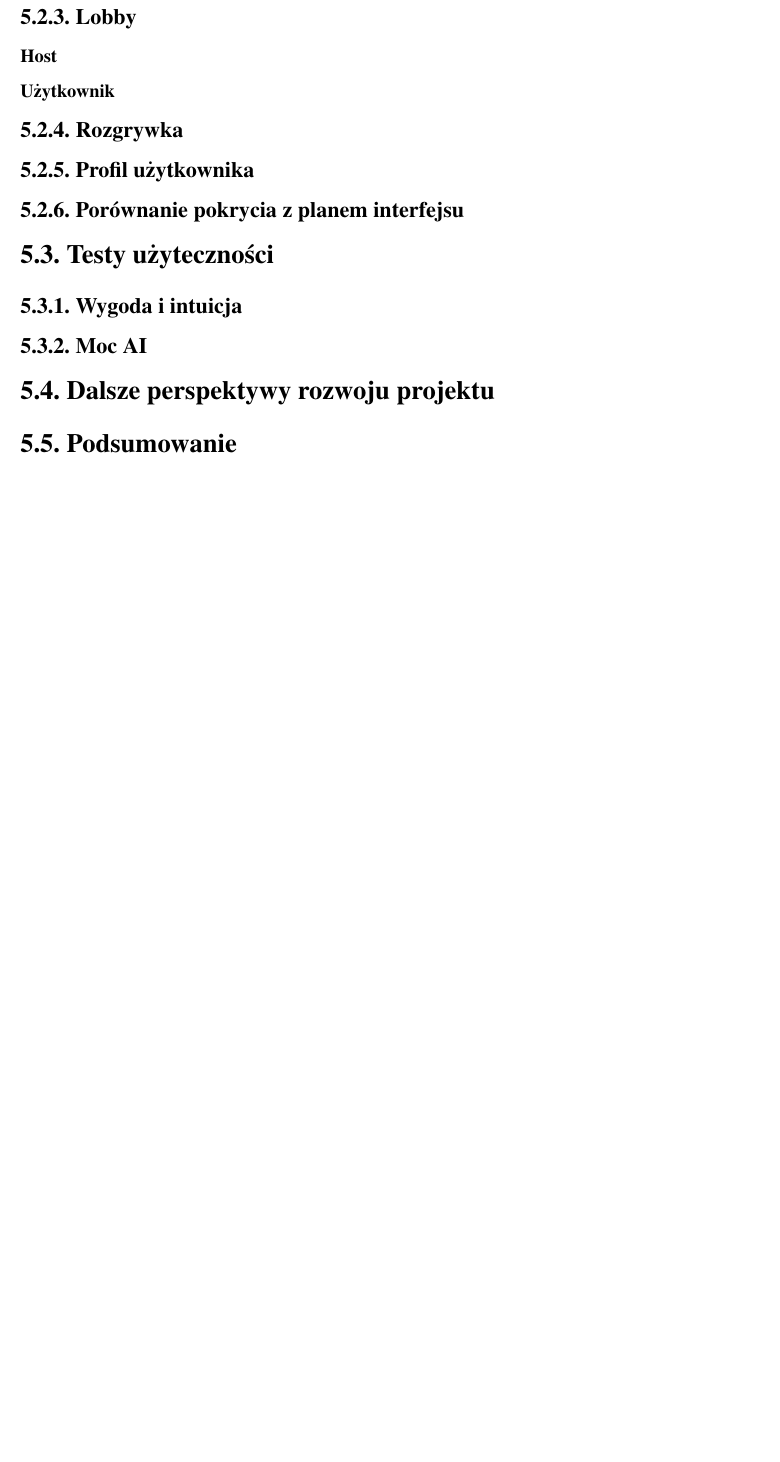
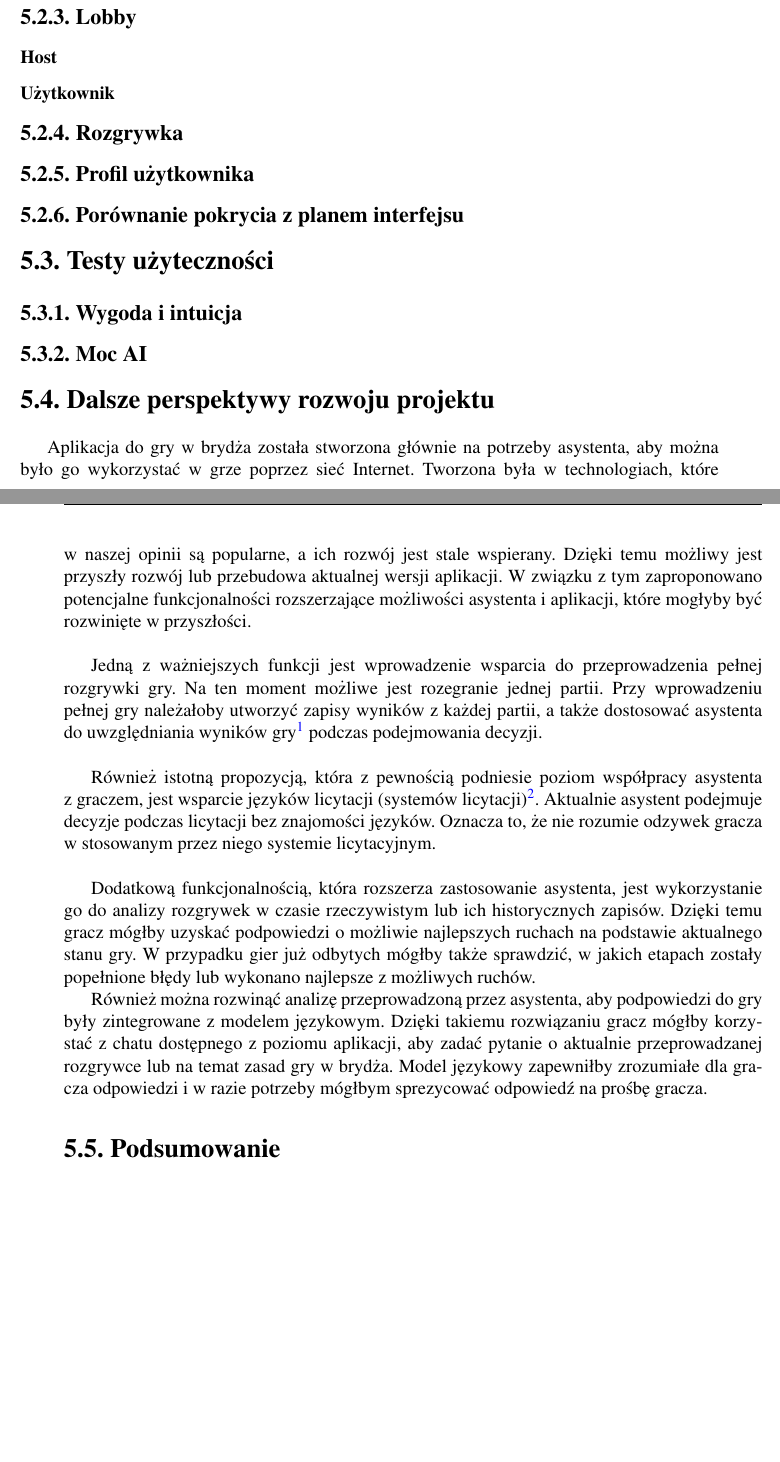
Before and after one commit to bridge-agh/bridge-thesis, a LaTeX thesis (main.tex, which reads chapter5.tex): part of page 46 of 53 before the commit and two parts of pages 46 and 47 of 54 after it, the two joined at a grey line, cut so that both start at the same text, the shorter picture padded with empty space. Compiled offline with pdfLaTeX.

Commit message:
perspektywy projektu

```diff
--- a/chapter5.tex
+++ b/chapter5.tex
@@ -40,4 +40,47 @@
 
 \section{Dalsze perspektywy rozwoju projektu}
 
+Aplikacja do gry w~brydża została stworzona głównie
+na potrzeby asystenta, aby można było go wykorzystać w~grze
+poprzez sieć Internet. Tworzona była w~technologiach, które
+w~naszej opinii są popularne, a~ich rozwój jest stale wspierany.
+Dzięki temu możliwy jest przyszły rozwój lub przebudowa aktualnej
+wersji aplikacji.
+W~związku z~tym zaproponowano potencjalne funkcjonalności rozszerzające
+możliwości asystenta i~aplikacji, które
+mogłyby być rozwinięte w~przyszłości. \\
+
+Jedną z~ważniejszych funkcji jest wprowadzenie wsparcia do
+przeprowadzenia pełnej rozgrywki gry. Na ten moment możliwe jest
+rozegranie jednej partii. Przy wprowadzeniu pełnej gry należałoby
+utworzyć zapisy wyników z~każdej partii, a~także dostosować asystenta
+do uwzględniania wyników gry\footnote{Uwzględnienie wyników gry jest
+    rozumiane jako dodanie wyników gry do obserwacji modelu asystenta.}
+podczas podejmowania decyzji. \\
+
+Również istotną propozycją, która z~pewnością podniesie poziom
+współpracy asystenta z~graczem, jest wsparcie języków licytacji (systemów licytacji)\footnote{
+    język licytacji -- odzywki licytacyjne mające przekazać informacje
+    partnerowi, którym przypisane
+    są ustalone informacje o~posiadanych kartach.
+}.
+Aktualnie asystent podejmuje decyzje podczas licytacji bez znajomości
+języków. Oznacza to, że nie rozumie odzywek gracza w~stosowanym przez
+niego systemie licytacyjnym. \\
+
+Dodatkową funkcjonalnością, która rozszerza zastosowanie asystenta, jest
+wykorzystanie go do analizy rozgrywek w~czasie rzeczywistym lub
+ich historycznych zapisów. Dzięki temu gracz mógłby uzyskać podpowiedzi
+o~możliwie najlepszych ruchach na podstawie aktualnego stanu gry.
+W~przypadku gier już odbytych mógłby także sprawdzić, w~jakich etapach
+zostały popełnione błędy lub wykonano najlepsze z~możliwych ruchów.
+
+Również można rozwinąć analizę przeprowadzoną przez asystenta, aby
+podpowiedzi do gry były zintegrowane z~modelem językowym. Dzięki
+takiemu rozwiązaniu gracz mógłby korzystać z~chatu dostępnego
+z~poziomu aplikacji, aby zadać pytanie o~aktualnie przeprowadzanej
+rozgrywce lub na temat zasad gry w~brydża. Model językowy zapewniłby
+zrozumiałe dla gracza odpowiedzi i~w~razie potrzeby mógłbym sprezycować
+odpowiedź na prośbę gracza.
+
 \section{Podsumowanie}
```
